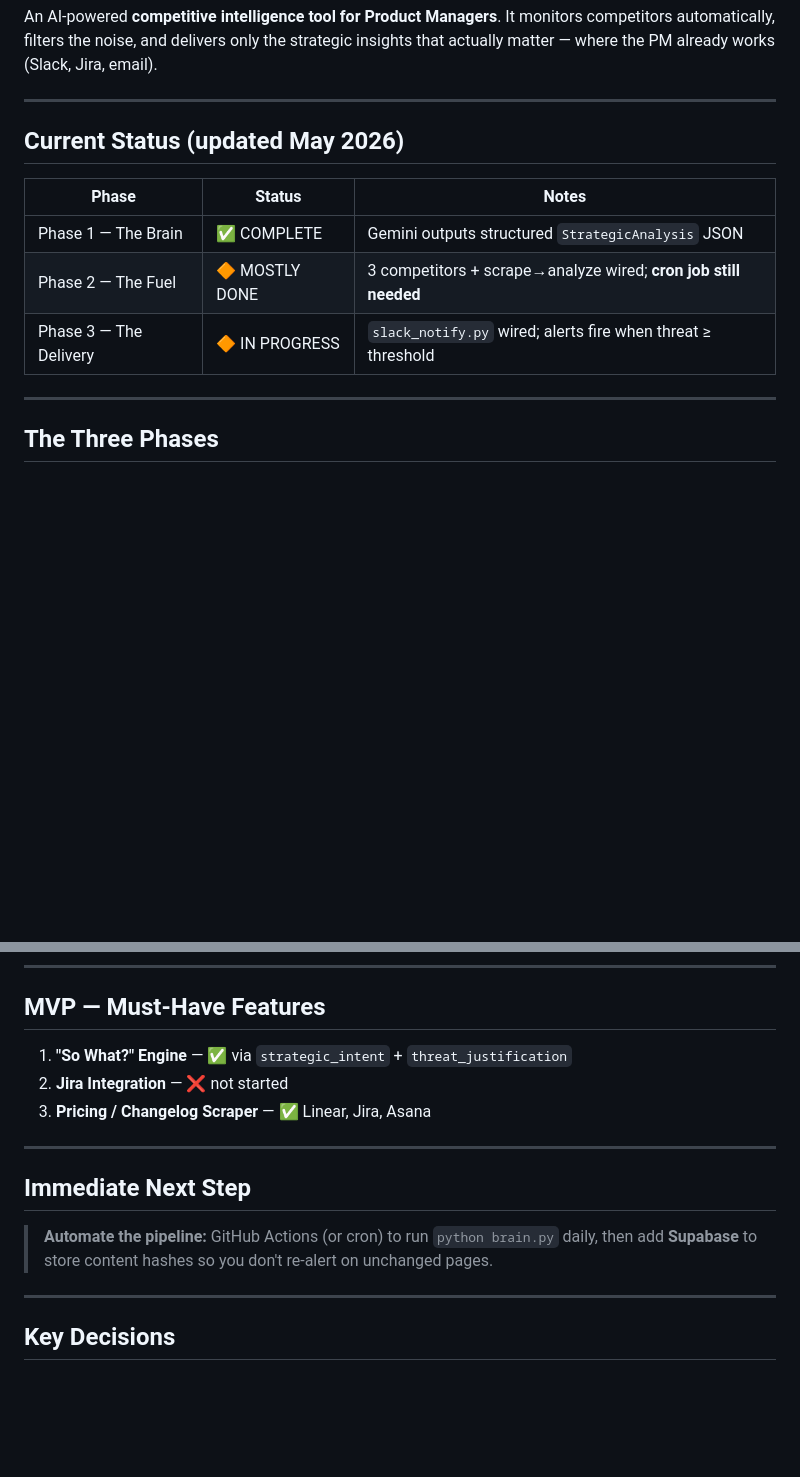
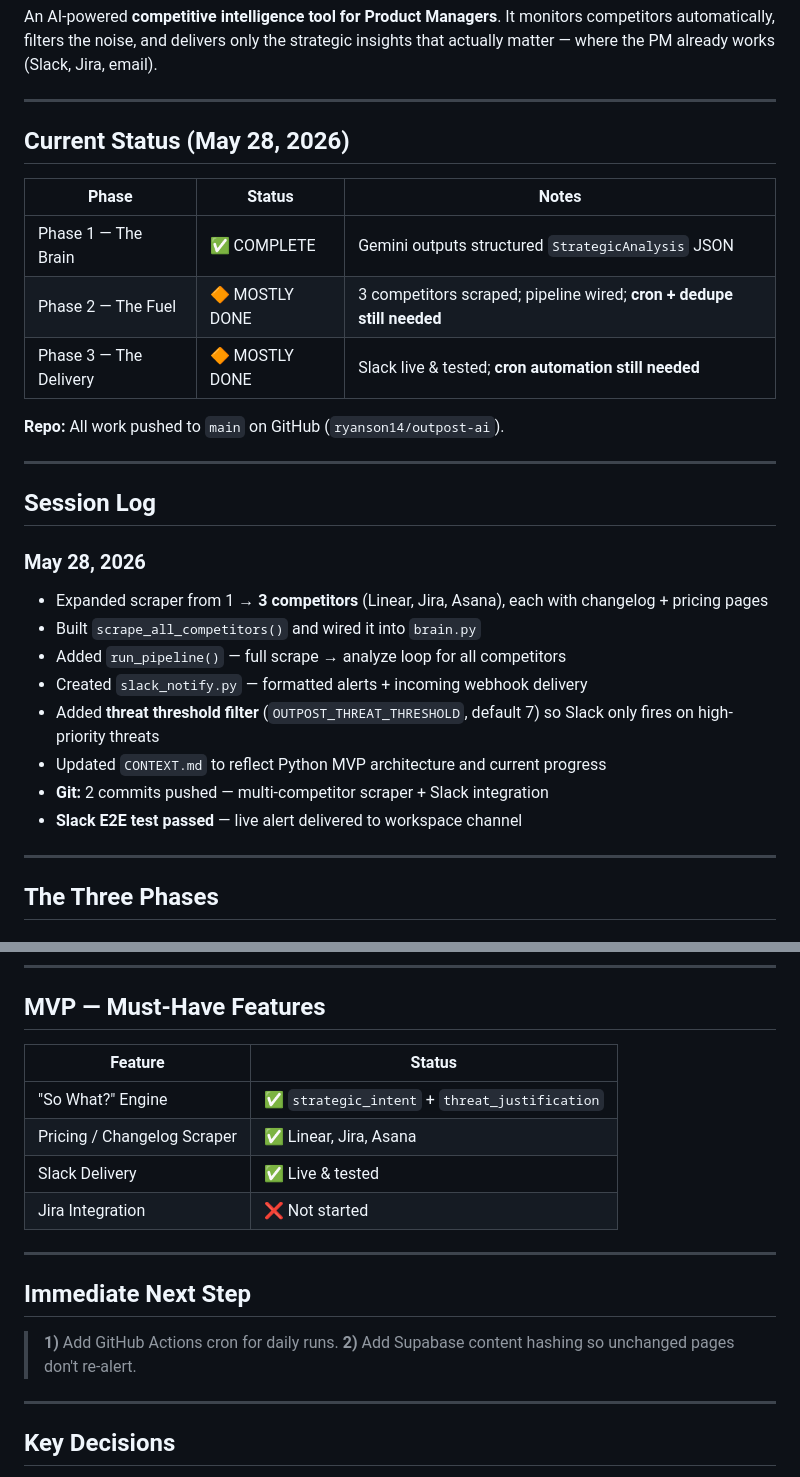
Before and after one commit to ryanson14/outpost-ai, a Markdown page: CONTEXT.md, 2 parts joined by grey strips. GitHub-like rendering; blank space fills up the shorter version.

Commit message:
Update CONTEXT.md with Slack E2E success and session progress

```diff
--- a/CONTEXT.md
+++ b/CONTEXT.md
@@ -5,13 +5,29 @@ An AI-powered **competitive intelligence tool for Product Managers**. It monitor
 
 ---
 
-## Current Status (updated May 2026)
+## Current Status (May 28, 2026)
 
 | Phase | Status | Notes |
 |---|---|---|
 | Phase 1 — The Brain | ✅ COMPLETE | Gemini outputs structured `StrategicAnalysis` JSON |
-| Phase 2 — The Fuel | 🔶 MOSTLY DONE | 3 competitors + scrape→analyze wired; **cron job still needed** |
-| Phase 3 — The Delivery | 🔶 IN PROGRESS | `slack_notify.py` wired; alerts fire when threat ≥ threshold |
+| Phase 2 — The Fuel | 🔶 MOSTLY DONE | 3 competitors scraped; pipeline wired; **cron + dedupe still needed** |
+| Phase 3 — The Delivery | 🔶 MOSTLY DONE | Slack live & tested; **cron automation still needed** |
+
+**Repo:** All work pushed to `main` on GitHub (`ryanson14/outpost-ai`).
+
+---
+
+## Session Log
+
+### May 28, 2026
+- Expanded scraper from 1 → **3 competitors** (Linear, Jira, Asana), each with changelog + pricing pages
+- Built `scrape_all_competitors()` and wired it into `brain.py`
+- Added `run_pipeline()` — full scrape → analyze loop for all competitors
+- Created `slack_notify.py` — formatted alerts + incoming webhook delivery
+- Added **threat threshold filter** (`OUTPOST_THREAT_THRESHOLD`, default 7) so Slack only fires on high-priority threats
+- Updated `CONTEXT.md` to reflect Python MVP architecture and current progress
+- **Git:** 2 commits pushed — multi-competitor scraper + Slack integration
+- **Slack E2E test passed** — live alert delivered to workspace channel
 
 ---
 
@@ -119,15 +133,18 @@ Flow: scrape all competitors → Gemini analysis each → print JSON → **Slack
 
 ## MVP — Must-Have Features
 
-1. **"So What?" Engine** — ✅ via `strategic_intent` + `threat_justification`
-2. **Jira Integration** — ❌ not started
-3. **Pricing / Changelog Scraper** — ✅ Linear, Jira, Asana
+| Feature | Status |
+|---|---|
+| "So What?" Engine | ✅ `strategic_intent` + `threat_justification` |
+| Pricing / Changelog Scraper | ✅ Linear, Jira, Asana |
+| Slack Delivery | ✅ Live & tested |
+| Jira Integration | ❌ Not started |
 
 ---
 
 ## Immediate Next Step
 
-> **Automate the pipeline:** GitHub Actions (or cron) to run `python brain.py` daily, then add **Supabase** to store content hashes so you don't re-alert on unchanged pages.
+> **1)** Add GitHub Actions cron for daily runs. **2)** Add Supabase content hashing so unchanged pages don't re-alert.
 
 ---
 
```
Also changed, not shown: other parts of CONTEXT.md (+7 -9 lines).
